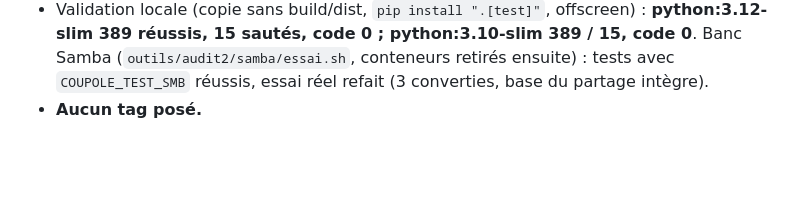
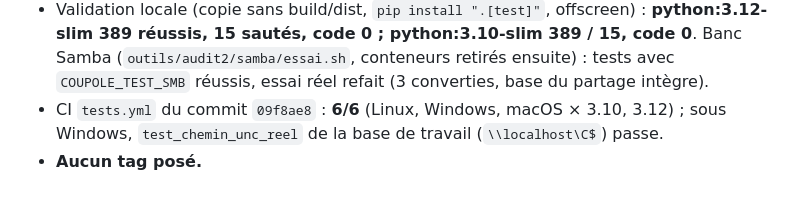
Before and after one commit to ARP273-ROSE/coupole, a Markdown page: PROGRESSION.md, the part around the change. Rendered like a GitHub page; blank space fills up the shorter version.

Commit message:
PROGRESSION : CI 6/6 pour la 0.1.10

```diff
--- a/PROGRESSION.md
+++ b/PROGRESSION.md
@@ -535,4 +535,5 @@ partagée avec le NAS) : sous Linux, télécharger, *Tout télécharger* ou réo
 - Validation locale (copie sans build/dist, `pip install ".[test]"`, offscreen) : **python:3.12-slim 389 réussis,
   15 sautés, code 0 ; python:3.10-slim 389 / 15, code 0**. Banc Samba (`outils/audit2/samba/essai.sh`, conteneurs
   retirés ensuite) : tests avec `COUPOLE_TEST_SMB` réussis, essai réel refait (3 converties, base du partage intègre).
+- CI `tests.yml` du commit `09f8ae8` : **6/6** (Linux, Windows, macOS × 3.10, 3.12) ; sous Windows, `test_chemin_unc_reel` de la base de travail (`\\localhost\C$`) passe.
 - **Aucun tag posé.**
```
